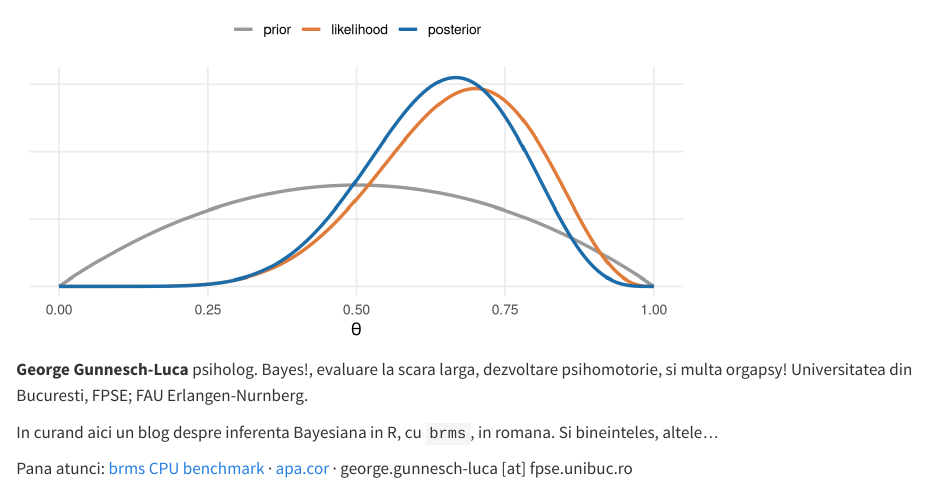
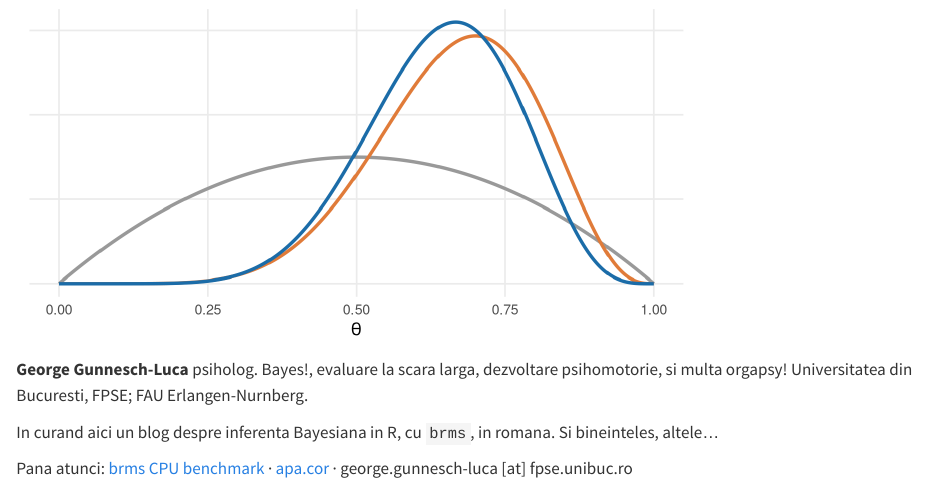
Before and after one commit to GGLuca/ggluca.github.io, a Quarto document (index.qmd): the page in a window 1100 px wide, from its top. Rendered offline with R 4.5, knitr and Pandoc in place of Quarto, with nearby package versions.

Commit message:
Minor graph change

````diff
--- a/index.qmd
+++ b/index.qmd
@@ -25,7 +25,7 @@ ggplot(d, aes(theta, density, colour = what)) +
   scale_colour_manual(values = c("grey60", "#e07b39", "#1b6ca8"), name = NULL) +
   labs(x = expression(theta), y = NULL) +
   theme_minimal(base_size = 13) +
-  theme(legend.position = "top", axis.text.y = element_blank(),
+  theme(legend.position = "none", axis.text.y = element_blank(),
         panel.grid.minor = element_blank())
 ```
 
````
